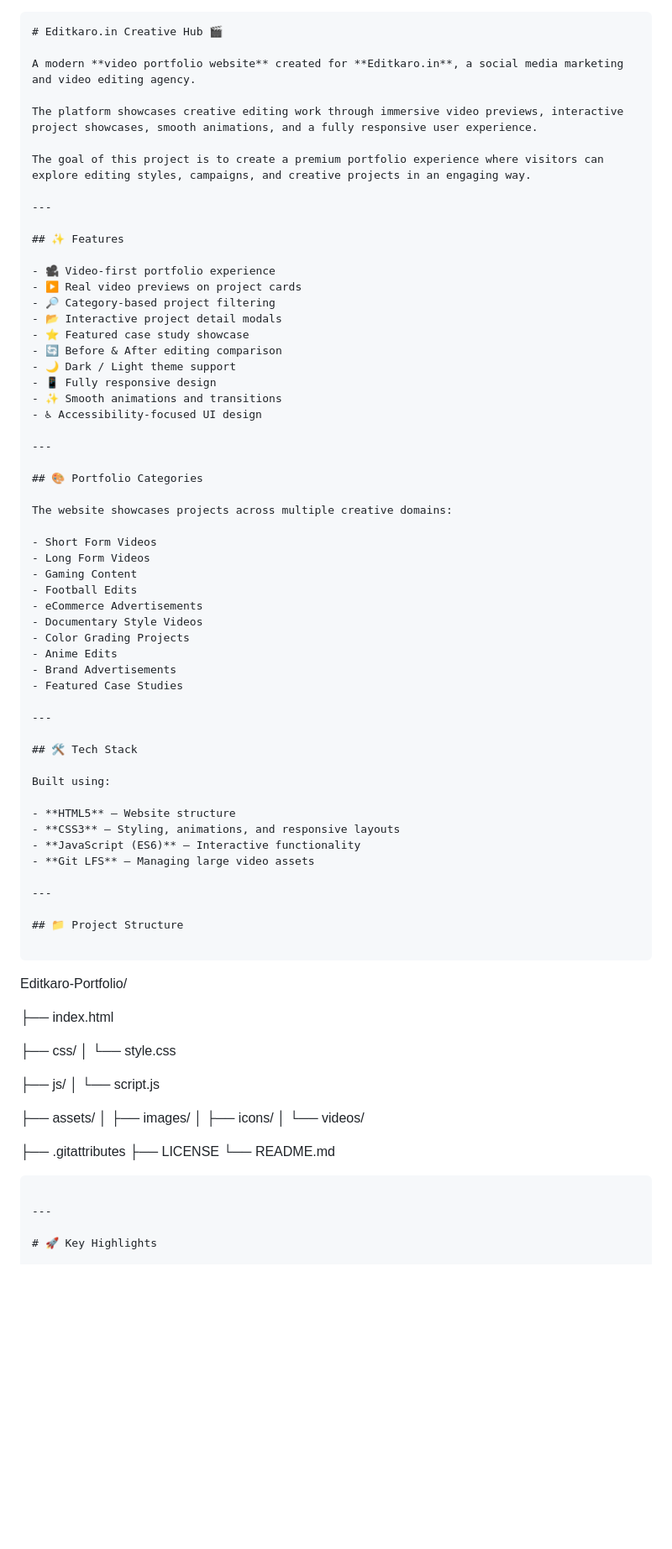
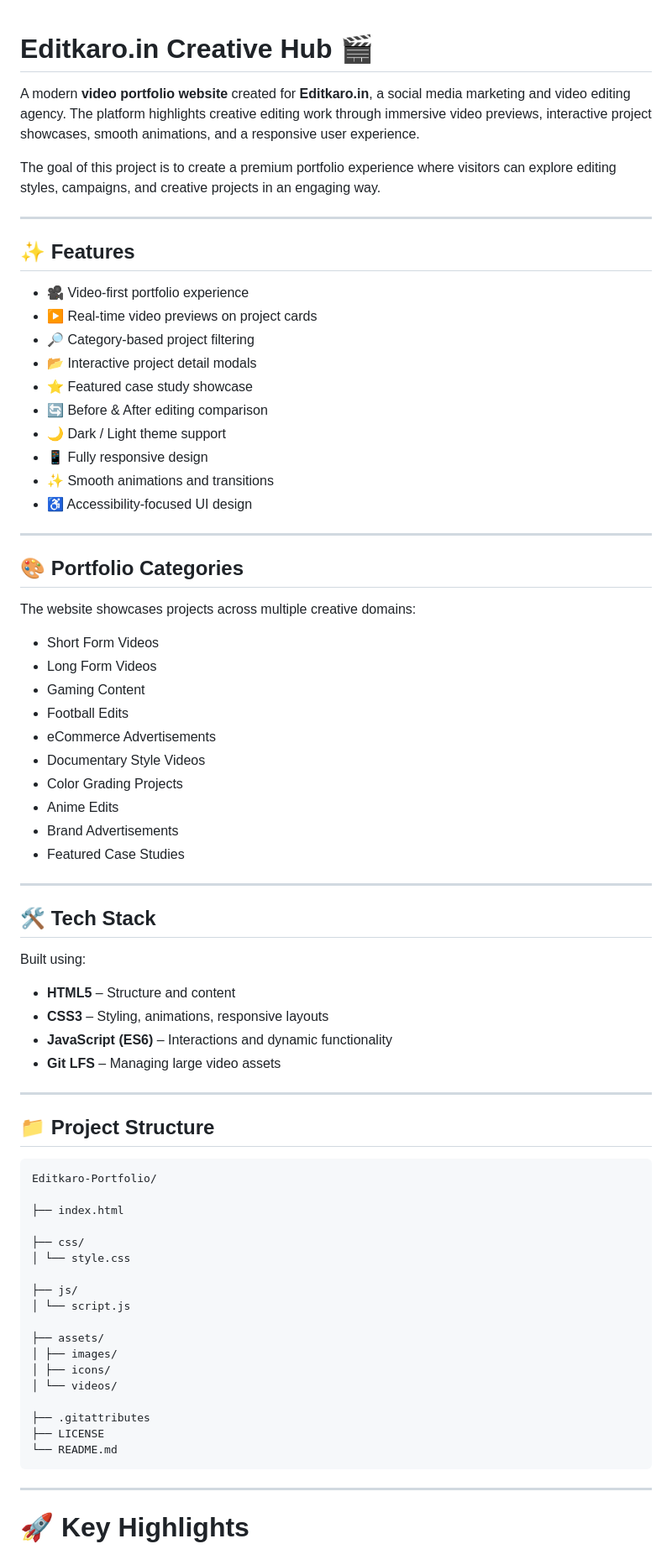
Before and after one commit to mahathi137/editkaro-creative-hub, a Markdown page: README.md, the part around one of its changes. Shown at 84% size. Drawn GitHub-style; blank space fills up the shorter version.

`````diff
--- a/README.md
+++ b/README.md
@@ -1,9 +1,7 @@
-```md
 # Editkaro.in Creative Hub 🎬
 
 A modern **video portfolio website** created for **Editkaro.in**, a social media marketing and video editing agency.
-
-The platform showcases creative editing work through immersive video previews, interactive project showcases, smooth animations, and a fully responsive user experience.
+The platform highlights creative editing work through immersive video previews, interactive project showcases, smooth animations, and a responsive user experience.
 
 The goal of this project is to create a premium portfolio experience where visitors can explore editing styles, campaigns, and creative projects in an engaging way.
 
@@ -11,16 +9,16 @@ The goal of this project is to create a premium portfolio experience where visit
 
 ## ✨ Features
 
-- 🎥 Video-first portfolio experience
-- ▶️ Real video previews on project cards
-- 🔎 Category-based project filtering
-- 📂 Interactive project detail modals
-- ⭐ Featured case study showcase
-- 🔄 Before & After editing comparison
-- 🌙 Dark / Light theme support
-- 📱 Fully responsive design
-- ✨ Smooth animations and transitions
-- ♿ Accessibility-focused UI design
+* 🎥 Video-first portfolio experience
+* ▶️ Real-time video previews on project cards
+* 🔎 Category-based project filtering
+* 📂 Interactive project detail modals
+* ⭐ Featured case study showcase
+* 🔄 Before & After editing comparison
+* 🌙 Dark / Light theme support
+* 📱 Fully responsive design
+* ✨ Smooth animations and transitions
+* ♿ Accessibility-focused UI design
 
 ---
 
@@ -28,16 +26,16 @@ The goal of this project is to create a premium portfolio experience where visit
 
 The website showcases projects across multiple creative domains:
 
-- Short Form Videos
-- Long Form Videos
-- Gaming Content
-- Football Edits
-- eCommerce Advertisements
-- Documentary Style Videos
-- Color Grading Projects
-- Anime Edits
-- Brand Advertisements
-- Featured Case Studies
+* Short Form Videos
+* Long Form Videos
+* Gaming Content
+* Football Edits
+* eCommerce Advertisements
+* Documentary Style Videos
+* Color Grading Projects
+* Anime Edits
+* Brand Advertisements
+* Featured Case Studies
 
 ---
 
@@ -45,37 +43,34 @@ The website showcases projects across multiple creative domains:
 
 Built using:
 
-- **HTML5** – Website structure
-- **CSS3** – Styling, animations, and responsive layouts
-- **JavaScript (ES6)** – Interactive functionality
-- **Git LFS** – Managing large video assets
-
+* **HTML5** – Structure and content
+* **CSS3** – Styling, animations, responsive layouts
+* **JavaScript (ES6)** – Interactions and dynamic functionality
+* **Git LFS** – Managing large video assets
 ---
 
 ## 📁 Project Structure
 
 ```
-
 Editkaro-Portfolio/
 
 ├── index.html
 
 ├── css/
-│   └── style.css
+│ └── style.css
 
 ├── js/
-│   └── script.js
+│ └── script.js
 
 ├── assets/
-│   ├── images/
-│   ├── icons/
-│   └── videos/
+│ ├── images/
+│ ├── icons/
+│ └── videos/
 
 ├── .gitattributes
 ├── LICENSE
 └── README.md
-
-````
+```
 
 ---
 
`````
Also changed, not shown: other parts of README.md (+12 -17 lines).
